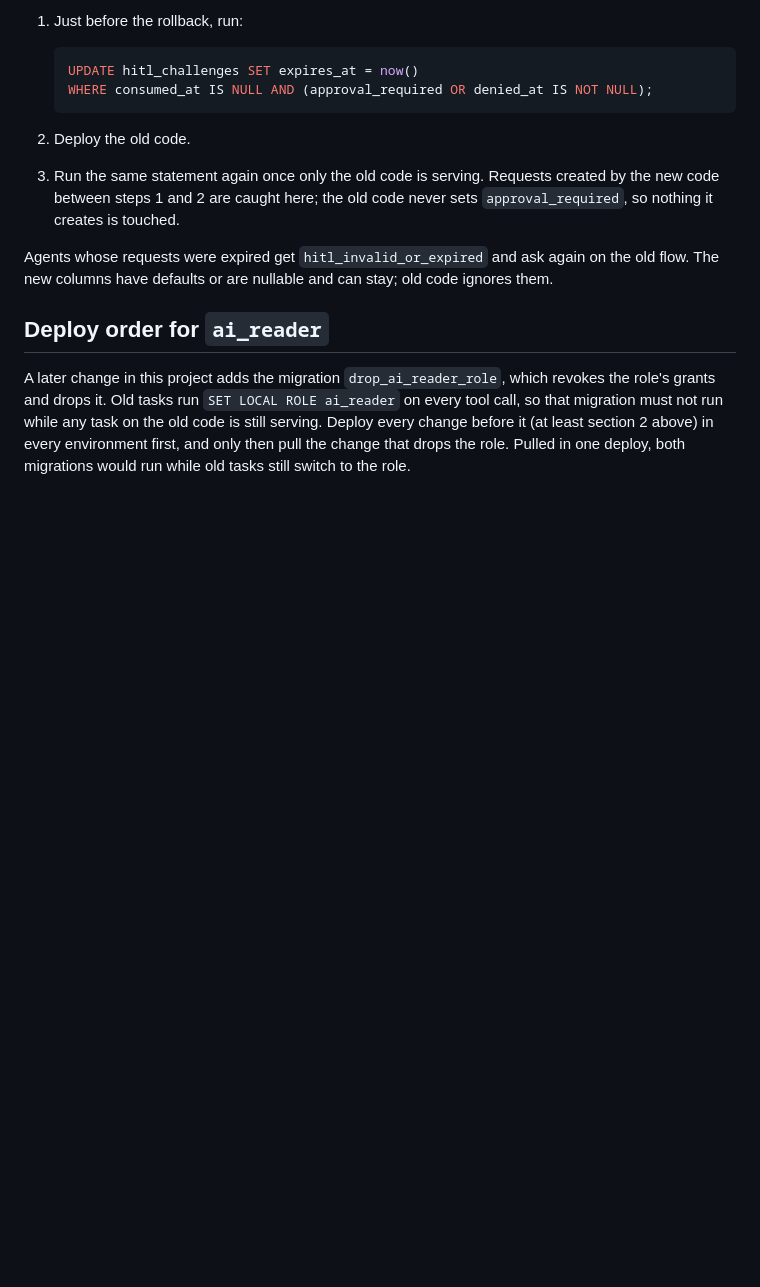
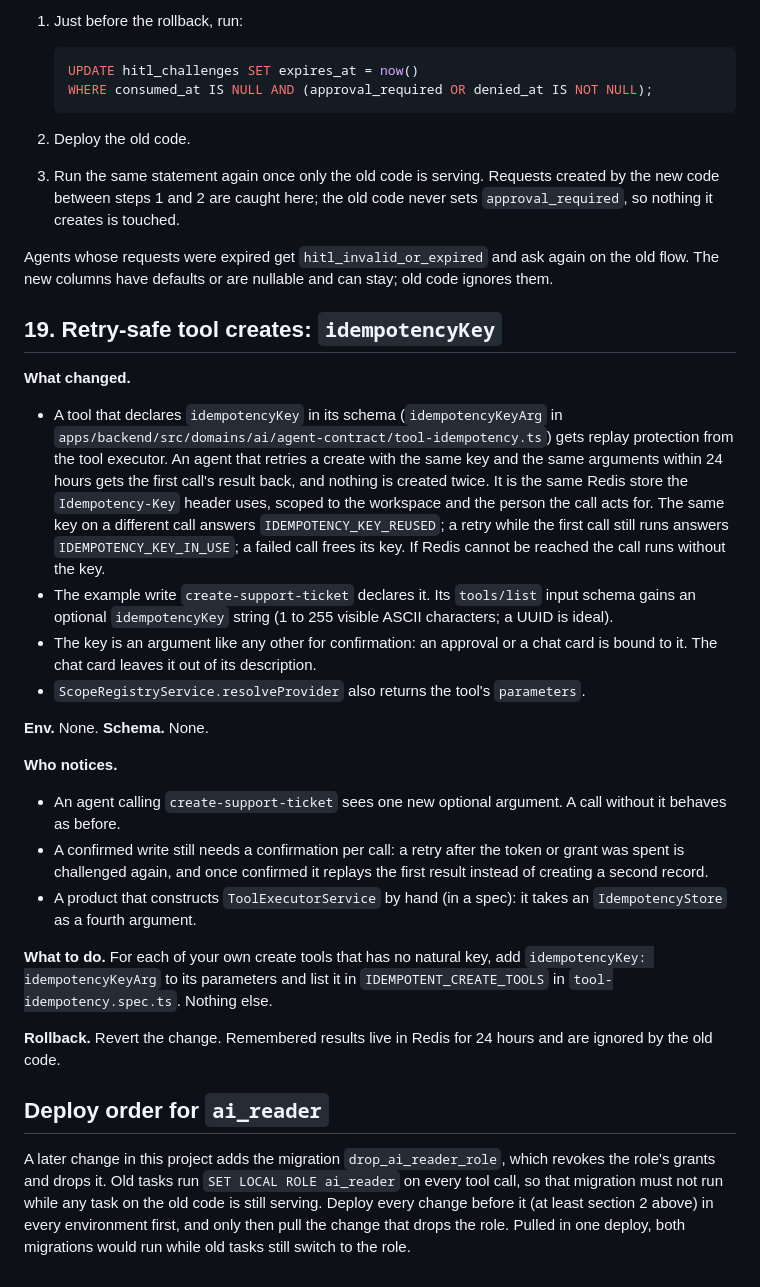
Before and after one commit to ajaynarang/app-foundation, a Markdown page: docs/upgrade-notes/ai-platform.md, the part around the change. GitHub-like rendering; blank space fills up the shorter version.

Commit message:
Write the idempotencyKey rule into backend-patterns, review and the upgrade note, so products make their own creates retry-safe
Co-Authored-By: Claude Opus 5.5 <noreply@anthropic.com>

```diff
--- a/docs/upgrade-notes/ai-platform.md
+++ b/docs/upgrade-notes/ai-platform.md
@@ -874,6 +874,38 @@ next retry, for up to an hour (`APPROVAL_TTL_SECONDS`).
 Agents whose requests were expired get `hitl_invalid_or_expired` and ask again on the old flow. The new columns have
 defaults or are nullable and can stay; old code ignores them.
 
+## 19. Retry-safe tool creates: `idempotencyKey`
+
+**What changed.**
+
+- A tool that declares `idempotencyKey` in its schema (`idempotencyKeyArg` in
+  `apps/backend/src/domains/ai/agent-contract/tool-idempotency.ts`) gets replay protection from the tool executor.
+  An agent that retries a create with the same key and the same arguments within 24 hours gets the first call's
+  result back, and nothing is created twice. It is the same Redis store the `Idempotency-Key` header uses, scoped to
+  the workspace and the person the call acts for. The same key on a different call answers
+  `IDEMPOTENCY_KEY_REUSED`; a retry while the first call still runs answers `IDEMPOTENCY_KEY_IN_USE`; a failed call
+  frees its key. If Redis cannot be reached the call runs without the key.
+- The example write `create-support-ticket` declares it. Its `tools/list` input schema gains an optional
+  `idempotencyKey` string (1 to 255 visible ASCII characters; a UUID is ideal).
+- The key is an argument like any other for confirmation: an approval or a chat card is bound to it. The chat card
+  leaves it out of its description.
+- `ScopeRegistryService.resolveProvider` also returns the tool's `parameters`.
+
+**Env.** None. **Schema.** None.
+
+**Who notices.**
+
+- An agent calling `create-support-ticket` sees one new optional argument. A call without it behaves as before.
+- A confirmed write still needs a confirmation per call: a retry after the token or grant was spent is challenged
+  again, and once confirmed it replays the first result instead of creating a second record.
+- A product that constructs `ToolExecutorService` by hand (in a spec): it takes an `IdempotencyStore` as a fourth
+  argument.
+
+**What to do.** For each of your own create tools that has no natural key, add `idempotencyKey: idempotencyKeyArg`
+to its parameters and list it in `IDEMPOTENT_CREATE_TOOLS` in `tool-idempotency.spec.ts`. Nothing else.
+
+**Rollback.** Revert the change. Remembered results live in Redis for 24 hours and are ignored by the old code.
+
 ## Deploy order for `ai_reader`
 
 A later change in this project adds the migration `drop_ai_reader_role`, which revokes the role's grants and drops
```
Also changed, not shown: 2 other files.
